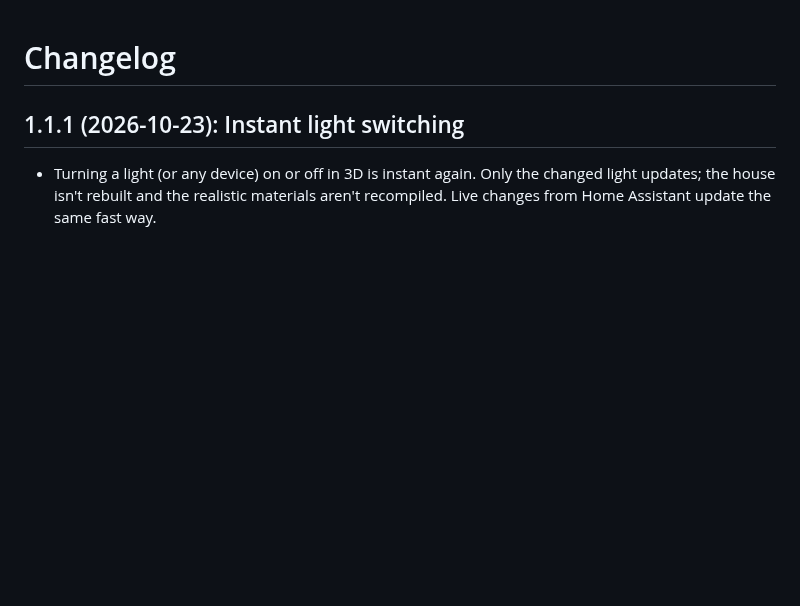
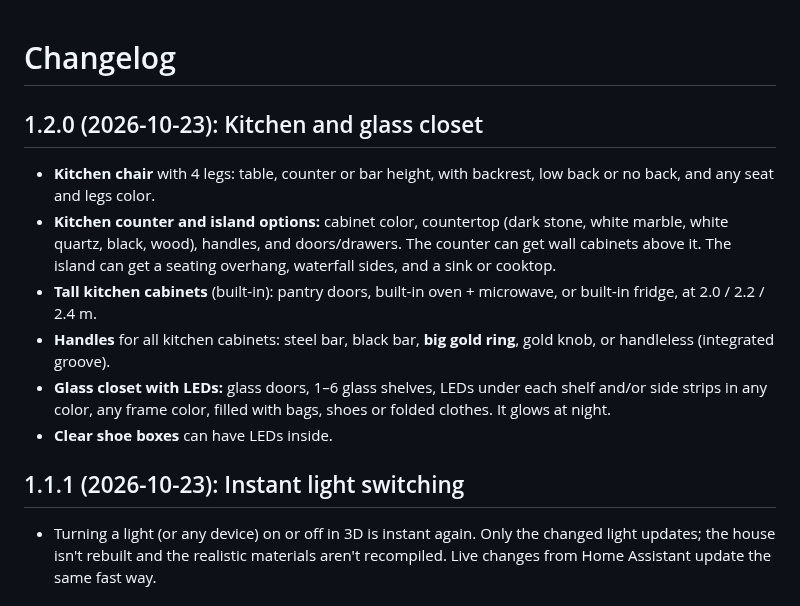
Before and after one commit to carmelbd/ha-home-3d, a Markdown page: CHANGELOG.md, the part around the change. GitHub-like rendering; blank space fills up the shorter version.

```diff
--- a/CHANGELOG.md
+++ b/CHANGELOG.md
@@ -1,4 +1,13 @@
 # Changelog
+
+## 1.2.0 (2026-10-23): Kitchen and glass closet
+
+- **Kitchen chair** with 4 legs: table, counter or bar height, with backrest, low back or no back, and any seat and legs color.
+- **Kitchen counter and island options:** cabinet color, countertop (dark stone, white marble, white quartz, black, wood), handles, and doors/drawers. The counter can get wall cabinets above it. The island can get a seating overhang, waterfall sides, and a sink or cooktop.
+- **Tall kitchen cabinets** (built-in): pantry doors, built-in oven + microwave, or built-in fridge, at 2.0 / 2.2 / 2.4 m.
+- **Handles** for all kitchen cabinets: steel bar, black bar, **big gold ring**, gold knob, or handleless (integrated groove).
+- **Glass closet with LEDs:** glass doors, 1–6 glass shelves, LEDs under each shelf and/or side strips in any color, any frame color, filled with bags, shoes or folded clothes. It glows at night.
+- **Clear shoe boxes** can have LEDs inside.
 
 ## 1.1.1 (2026-10-23): Instant light switching
 
```
Also changed, not shown: README.md (+6 -0 lines), screenshots/kitchen-gold-handles.png (added), screenshots/kitchen.png (added), 3 other files.
